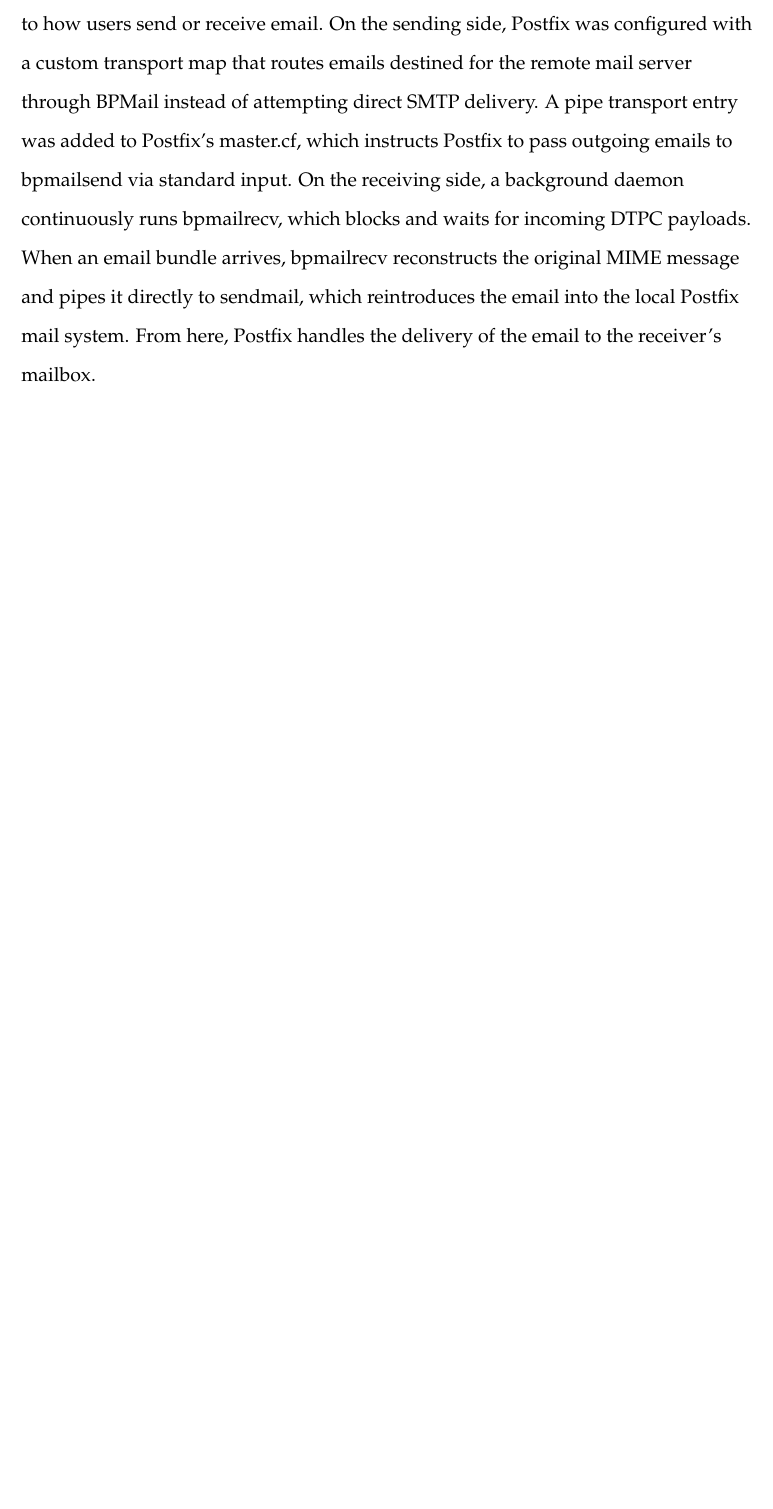
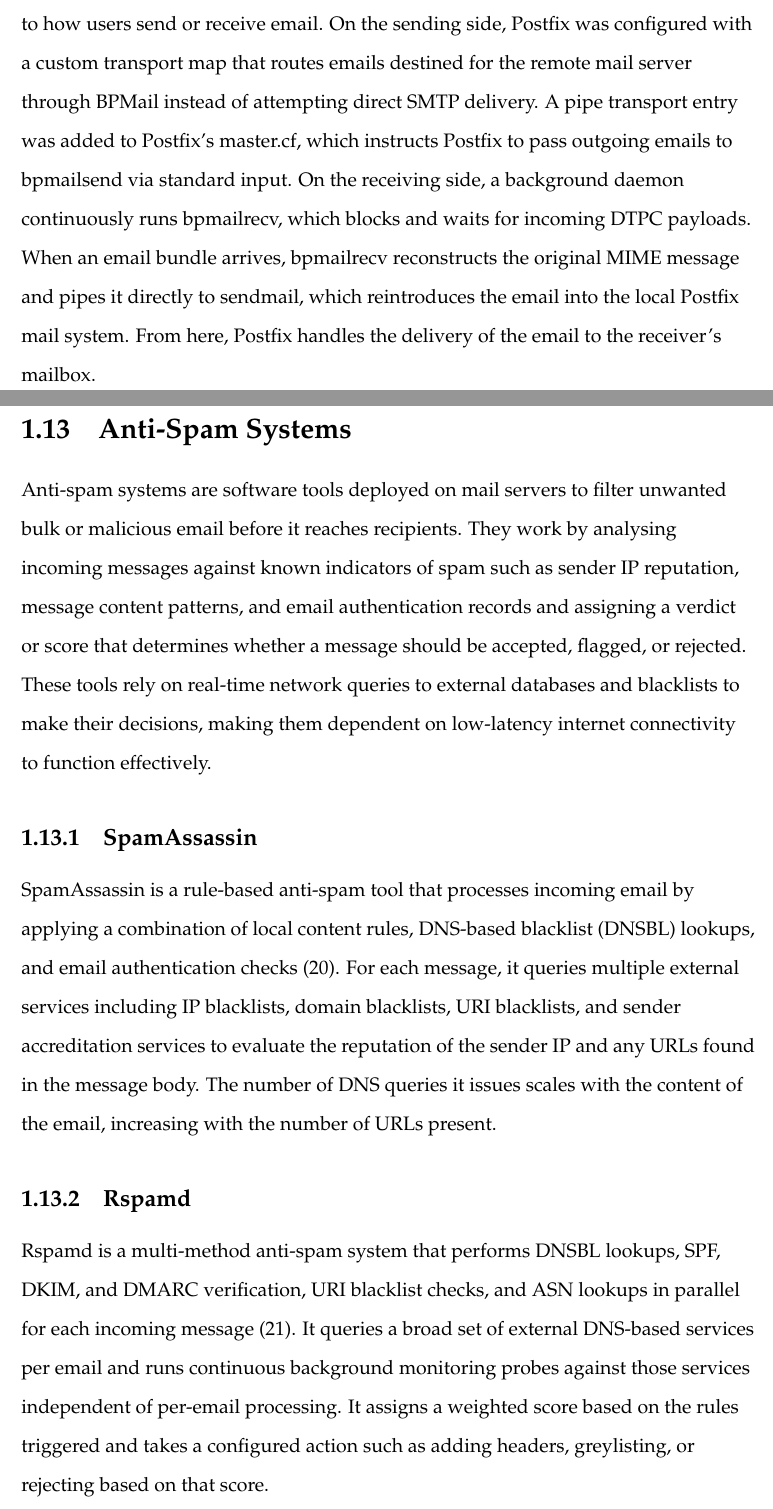
Before and after one commit to rakeshlakshmanan/Modern-delay-tolerant-email, a LaTeX thesis (Report/main.tex, which reads Report/introduction/introduction.tex): part of page 17 of 25 before the commit and two parts of pages 17 and 18 of 27 after it, the two joined at a grey line, cut so that both start at the same text, the shorter picture padded with empty space. Compiled offline with pdfLaTeX.

Commit message:
Added report content for anti spam mechanism

```diff
--- a/Report/introduction/introduction.tex
+++ b/Report/introduction/introduction.tex
@@ -111,3 +111,34 @@
 \subsection{Integration with Postfix}
 
 BPMail must be integrated with Postfix so that emails destined for the remote DTN node are routed through BPMail's transport rather than the default SMTP delivery path. This integration require configuring BPMail both in sender's side and receiver's side so that the DTN transport is handled seamlessly without any changes to how users send or receive email. On the sending side, Postfix was configured with a custom transport map that routes emails destined for the remote mail server through BPMail instead of attempting direct SMTP delivery. A pipe transport entry was added to Postfix's master.cf, which instructs Postfix to pass outgoing emails to bpmailsend via standard input. On the receiving side, a background daemon continuously runs bpmailrecv, which blocks and waits for incoming DTPC payloads. When an email bundle arrives, bpmailrecv reconstructs the original MIME message and pipes it directly to sendmail, which reintroduces the email into the local Postfix mail system. From here, Postfix handles the delivery of the email to the receiver's mailbox.
+
+\section{Anti-Spam Systems}
+Anti-spam systems are software tools deployed on mail servers to filter
+unwanted bulk or malicious email before it reaches recipients. They work
+by analysing incoming messages against known indicators of spam such as
+sender IP reputation, message content patterns, and email authentication
+records and assigning a verdict or score that determines whether a message
+should be accepted, flagged, or rejected. These tools rely on real-time
+network queries to external databases and blacklists to make their
+decisions, making them dependent on low-latency internet connectivity
+to function effectively.
+
+\subsection{SpamAssassin}
+SpamAssassin is a rule-based anti-spam tool that processes incoming email
+by applying a combination of local content rules, DNS-based blacklist (DNSBL)
+lookups, and email authentication checks \cite{spamassassin}. For each message,
+it queries multiple external services including IP blacklists, domain blacklists,
+URI blacklists, and sender accreditation services to evaluate the reputation of
+the sender IP and any URLs found in the message body. The number of DNS queries
+it issues scales with the content of the email, increasing with the number of
+URLs present.
+
+\subsection{Rspamd}
+Rspamd is a multi-method anti-spam system that performs DNSBL lookups, SPF,
+DKIM, and DMARC verification, URI blacklist checks, and ASN lookups in parallel
+for each incoming message \cite{rspamd}. It queries a broad set of external
+DNS-based services per email and runs continuous background
+monitoring probes against those services independent of per-email processing.
+It assigns a weighted score based on the rules triggered and takes a configured
+action such as adding headers, greylisting, or rejecting based on
+that score.
```
Also changed, not shown: Report/bibs/sample.bib (+33 -0 lines), Report/introduction/introduction.tex (20 more changed lines).
